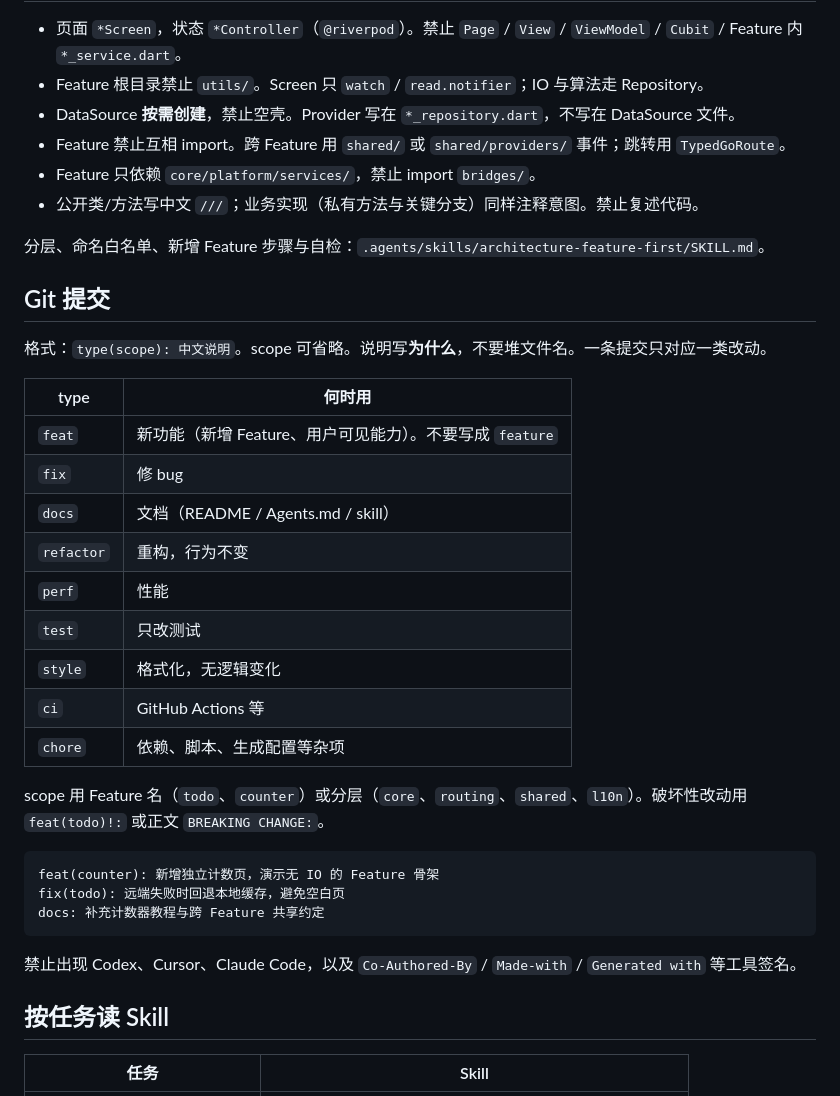
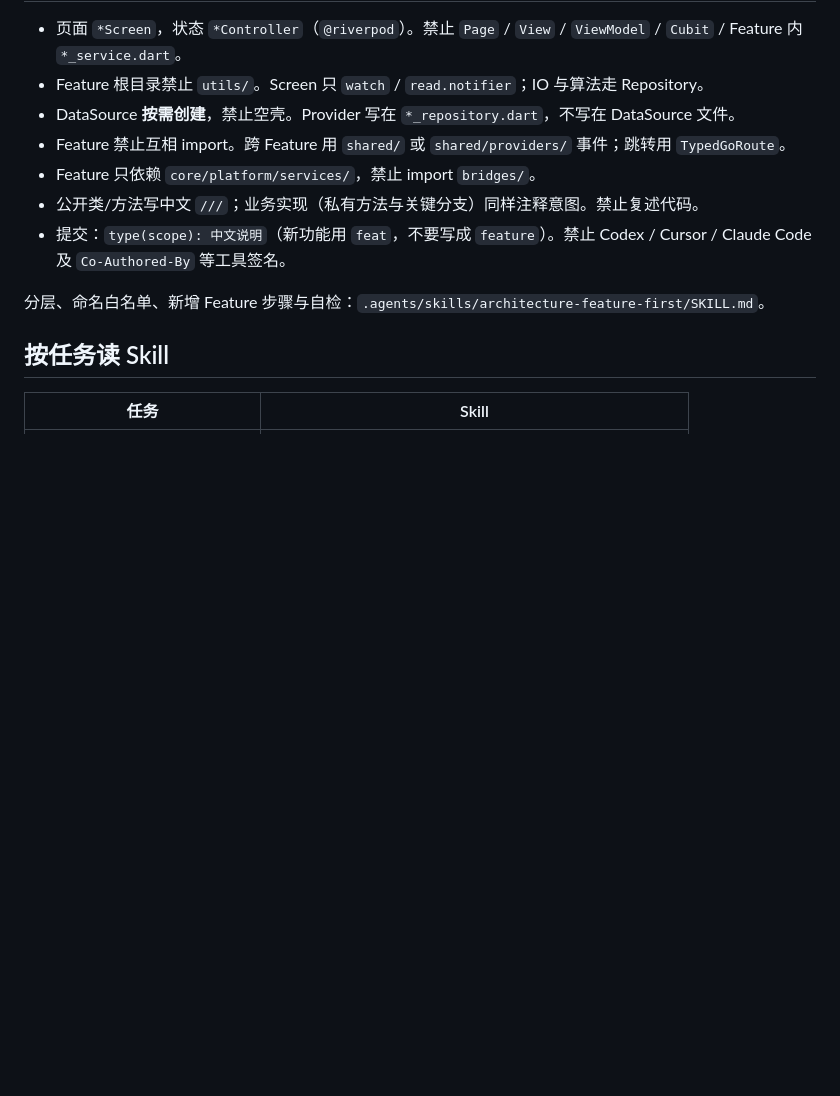
Before and after one commit to rokiai/flutter_riverpod_template, a Markdown page: Agents.md, the part around the change. Rendered like a GitHub page; blank space fills up the shorter version.

````diff
--- a/Agents.md
+++ b/Agents.md
@@ -37,34 +37,9 @@ dart run tool/check_source_size.dart
 - Feature 禁止互相 import。跨 Feature 用 `shared/` 或 `shared/providers/` 事件；跳转用 `TypedGoRoute`。
 - Feature 只依赖 `core/platform/services/`，禁止 import `bridges/`。
 - 公开类/方法写中文 `///`；业务实现（私有方法与关键分支）同样注释意图。禁止复述代码。
+- 提交：`type(scope): 中文说明`（新功能用 `feat`，不要写成 `feature`）。禁止 Codex / Cursor / Claude Code 及 `Co-Authored-By` 等工具签名。
 
 分层、命名白名单、新增 Feature 步骤与自检：`.agents/skills/architecture-feature-first/SKILL.md`。
-
-## Git 提交
-
-格式：`type(scope): 中文说明`。scope 可省略。说明写**为什么**，不要堆文件名。一条提交只对应一类改动。
-
-| type | 何时用 |
-| --- | --- |
-| `feat` | 新功能（新增 Feature、用户可见能力）。不要写成 `feature` |
-| `fix` | 修 bug |
-| `docs` | 文档（README / Agents.md / skill） |
-| `refactor` | 重构，行为不变 |
-| `perf` | 性能 |
-| `test` | 只改测试 |
-| `style` | 格式化，无逻辑变化 |
-| `ci` | GitHub Actions 等 |
-| `chore` | 依赖、脚本、生成配置等杂项 |
-
-scope 用 Feature 名（`todo`、`counter`）或分层（`core`、`routing`、`shared`、`l10n`）。破坏性改动用 `feat(todo)!:` 或正文 `BREAKING CHANGE:`。
-
-```text
-feat(counter): 新增独立计数页，演示无 IO 的 Feature 骨架
-fix(todo): 远端失败时回退本地缓存，避免空白页
-docs: 补充计数器教程与跨 Feature 共享约定
-```
-
-禁止出现 Codex、Cursor、Claude Code，以及 `Co-Authored-By` / `Made-with` / `Generated with` 等工具签名。
 
 ## 按任务读 Skill
 
````
Also changed, not shown: README.md (+1 -1 lines).
